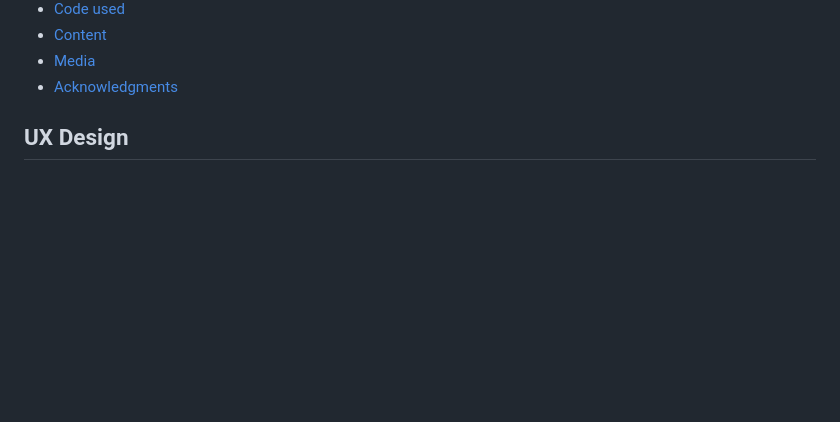
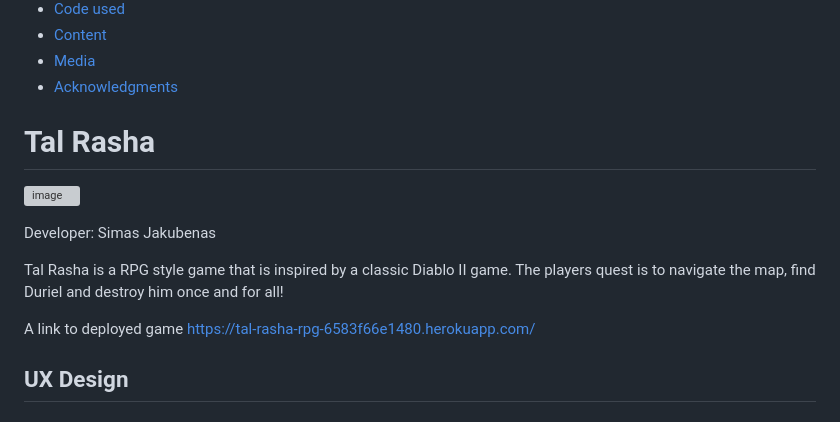
Before and after one commit to SimasJakubenas/rpg-game-pp3, a Markdown page: README.md, the part around the change. Drawn GitHub-style; blank space fills up the shorter version; grey boxes are pictures that could not be loaded.

Commit message:
Add intro to readme

```diff
--- a/README.md
+++ b/README.md
@@ -35,6 +35,17 @@ https://tal-rasha-rpg-6583f66e1480.herokuapp.com/
 * [Content](#content)
 * [Media](#media)
 * [Acknowledgments](#acknowledgments)
+
+# Tal Rasha
+
+![image](https://github.com/SimasJakubenas/rpg-game-pp3/assets/138577499/8ddb2b0e-50f0-408b-93a6-fc78b4818721)
+
+Developer: Simas Jakubenas
+
+Tal Rasha is a RPG style game that is inspired by a classic Diablo II game. The players quest is to navigate the map, find Duriel and destroy him once and for all!
+
+A link to deployed game
+https://tal-rasha-rpg-6583f66e1480.herokuapp.com/
 
 ## UX Design
 
```
